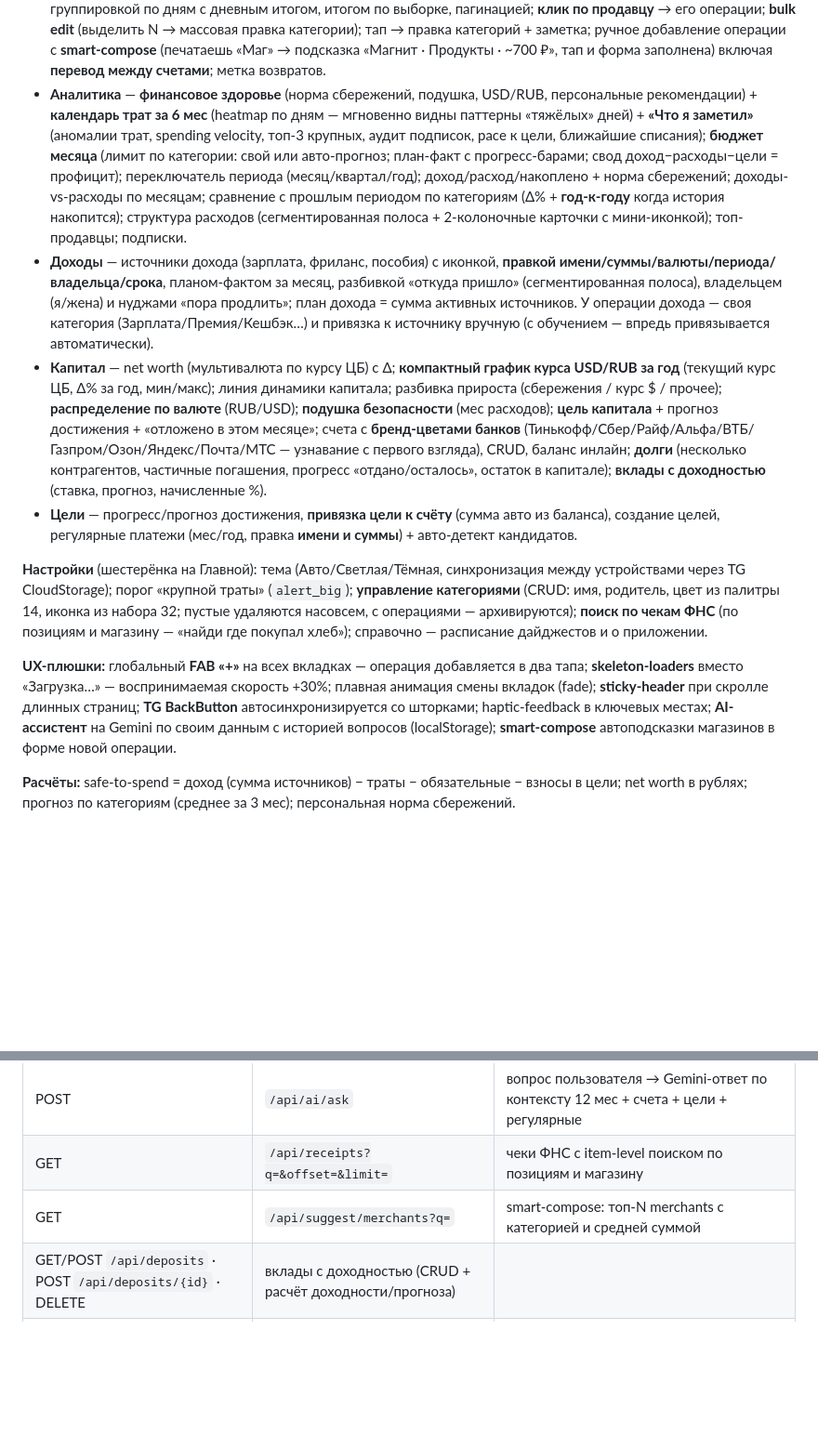
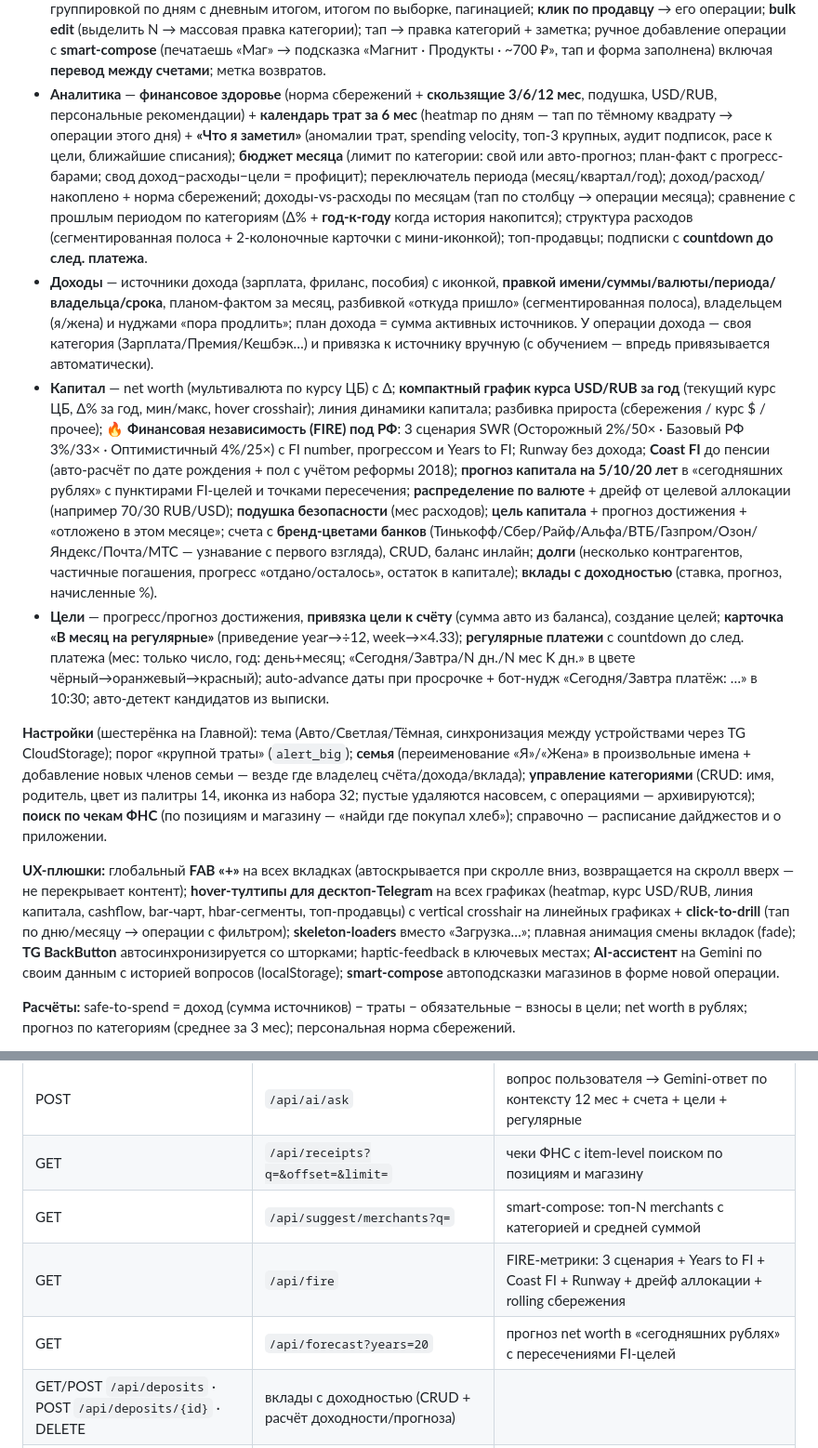
Before and after one commit to Veta-one/money, a Markdown page: README.md, 2 parts joined by grey strips. Shown at 93% size. Rendered like a GitHub page; blank space fills up the shorter version.

Commit message:
Док: FIRE-toolkit, tooltips, регулярные с датой, семья
README:
- Аналитика: rolling 3/6/12, heatmap + click-to-drill, подписки
  с countdown.
- Капитал: FIRE-карточка (3 сценария, Years to FI, Coast FI с
  авто-возрастом до пенсии, Runway), прогноз 5/10/20 лет, дрейф
  аллокации.
- Цели: countdown регулярных в цвете, auto-advance, нудж бота.
- Настройки: секция «Семья» (rename me/wife + добавление членов).
- UX: FAB прячется на скролл вниз; hover-тултипы для десктопа +
  click-to-drill на всех графиках.
- API: /api/fire, /api/forecast.

ROADMAP журнал: 4 записи о Tooltips/Регулярных/FIRE/Семье.

Co-Authored-By: Claude Opus 4.7 <noreply@anthropic.com>

```diff
--- a/README.md
+++ b/README.md
@@ -47,14 +47,14 @@ Telegram-бот + веб мини-апп для учёта личных фина
 **Мини-апп (6 вкладок):**
 - **Главная** — safe-to-spend; четыре цифры месяца (потрачено/доход/отложено/капитал) со стрелками Δ к прошлому месяцу в одной строке с заголовком (компактно); «N трат ждут разбора»; прогноз месяца; график трат по месяцам; категории с Δ и **мини-спарклайнами трендов за 6 мес** (клик → операции категории); последние операции + «Все операции»; **«поговорить с ассистентом»** (значок чата в шапке → Gemini-чат по своим данным) + **шестерёнка → Настройки**.
 - **Операции** — полный список с фильтрами (период/тип/категория/поиск по продавцу/сумма от-до/«на разбор»), группировкой по дням с дневным итогом, итогом по выборке, пагинацией; **клик по продавцу** → его операции; **bulk edit** (выделить N → массовая правка категории); тап → правка категорий + заметка; ручное добавление операции с **smart-compose** (печатаешь «Маг» → подсказка «Магнит · Продукты · ~700 ₽», тап и форма заполнена) включая **перевод между счетами**; метка возвратов.
-- **Аналитика** — **финансовое здоровье** (норма сбережений, подушка, USD/RUB, персональные рекомендации) + **календарь трат за 6 мес** (heatmap по дням — мгновенно видны паттерны «тяжёлых» дней) + **«Что я заметил»** (аномалии трат, spending velocity, топ-3 крупных, аудит подписок, pace к цели, ближайшие списания); **бюджет месяца** (лимит по категории: свой или авто-прогноз; план-факт с прогресс-барами; свод доход−расходы−цели = профицит); переключатель периода (месяц/квартал/год); доход/расход/накоплено + норма сбережений; доходы-vs-расходы по месяцам; сравнение с прошлым периодом по категориям (Δ% + **год-к-году** когда история накопится); структура расходов (сегментированная полоса + 2-колоночные карточки с мини-иконкой); топ-продавцы; подписки.
+- **Аналитика** — **финансовое здоровье** (норма сбережений + **скользящие 3/6/12 мес**, подушка, USD/RUB, персональные рекомендации) + **календарь трат за 6 мес** (heatmap по дням — тап по тёмному квадрату → операции этого дня) + **«Что я заметил»** (аномалии трат, spending velocity, топ-3 крупных, аудит подписок, pace к цели, ближайшие списания); **бюджет месяца** (лимит по категории: свой или авто-прогноз; план-факт с прогресс-барами; свод доход−расходы−цели = профицит); переключатель периода (месяц/квартал/год); доход/расход/накоплено + норма сбережений; доходы-vs-расходы по месяцам (тап по столбцу → операции месяца); сравнение с прошлым периодом по категориям (Δ% + **год-к-году** когда история накопится); структура расходов (сегментированная полоса + 2-колоночные карточки с мини-иконкой); топ-продавцы; подписки с **countdown до след. платежа**.
 - **Доходы** — источники дохода (зарплата, фриланс, пособия) с иконкой, **правкой имени/суммы/валюты/периода/владельца/срока**, планом-фактом за месяц, разбивкой «откуда пришло» (сегментированная полоса), владельцем (я/жена) и нуджами «пора продлить»; план дохода = сумма активных источников. У операции дохода — своя категория (Зарплата/Премия/Кешбэк…) и привязка к источнику вручную (с обучением — впредь привязывается автоматически).
-- **Капитал** — net worth (мультивалюта по курсу ЦБ) с Δ; **компактный график курса USD/RUB за год** (текущий курс ЦБ, Δ% за год, мин/макс); линия динамики капитала; разбивка прироста (сбережения / курс $ / прочее); **распределение по валюте** (RUB/USD); **подушка безопасности** (мес расходов); **цель капитала** + прогноз достижения + «отложено в этом месяце»; счета с **бренд-цветами банков** (Тинькофф/Сбер/Райф/Альфа/ВТБ/Газпром/Озон/Яндекс/Почта/МТС — узнавание с первого взгляда), CRUD, баланс инлайн; **долги** (несколько контрагентов, частичные погашения, прогресс «отдано/осталось», остаток в капитале); **вклады с доходностью** (ставка, прогноз, начисленные %).
-- **Цели** — прогресс/прогноз достижения, **привязка цели к счёту** (сумма авто из баланса), создание целей, регулярные платежи (мес/год, правка **имени и суммы**) + авто-детект кандидатов.
+- **Капитал** — net worth (мультивалюта по курсу ЦБ) с Δ; **компактный график курса USD/RUB за год** (текущий курс ЦБ, Δ% за год, мин/макс, hover crosshair); линия динамики капитала; разбивка прироста (сбережения / курс $ / прочее); **🔥 Финансовая независимость (FIRE) под РФ**: 3 сценария SWR (Осторожный 2%/50× · Базовый РФ 3%/33× · Оптимистичный 4%/25×) с FI number, прогрессом и Years to FI; Runway без дохода; **Coast FI** до пенсии (авто-расчёт по дате рождения + пол с учётом реформы 2018); **прогноз капитала на 5/10/20 лет** в «сегодняшних рублях» с пунктирами FI-целей и точками пересечения; **распределение по валюте** + дрейф от целевой аллокации (например 70/30 RUB/USD); **подушка безопасности** (мес расходов); **цель капитала** + прогноз достижения + «отложено в этом месяце»; счета с **бренд-цветами банков** (Тинькофф/Сбер/Райф/Альфа/ВТБ/Газпром/Озон/Яндекс/Почта/МТС — узнавание с первого взгляда), CRUD, баланс инлайн; **долги** (несколько контрагентов, частичные погашения, прогресс «отдано/осталось», остаток в капитале); **вклады с доходностью** (ставка, прогноз, начисленные %).
+- **Цели** — прогресс/прогноз достижения, **привязка цели к счёту** (сумма авто из баланса), создание целей; **карточка «В месяц на регулярные»** (приведение year→÷12, week→×4.33); **регулярные платежи** с countdown до след. платежа (мес: только число, год: день+месяц; «Сегодня/Завтра/N дн./N мес K дн.» в цвете чёрный→оранжевый→красный); auto-advance даты при просрочке + бот-нудж «Сегодня/Завтра платёж: …» в 10:30; авто-детект кандидатов из выписки.
 
-**Настройки** (шестерёнка на Главной): тема (Авто/Светлая/Тёмная, синхронизация между устройствами через TG CloudStorage); порог «крупной траты» (`alert_big`); **управление категориями** (CRUD: имя, родитель, цвет из палитры 14, иконка из набора 32; пустые удаляются насовсем, с операциями — архивируются); **поиск по чекам ФНС** (по позициям и магазину — «найди где покупал хлеб»); справочно — расписание дайджестов и о приложении.
+**Настройки** (шестерёнка на Главной): тема (Авто/Светлая/Тёмная, синхронизация между устройствами через TG CloudStorage); порог «крупной траты» (`alert_big`); **семья** (переименование «Я»/«Жена» в произвольные имена + добавление новых членов семьи — везде где владелец счёта/дохода/вклада); **управление категориями** (CRUD: имя, родитель, цвет из палитры 14, иконка из набора 32; пустые удаляются насовсем, с операциями — архивируются); **поиск по чекам ФНС** (по позициям и магазину — «найди где покупал хлеб»); справочно — расписание дайджестов и о приложении.
 
-**UX-плюшки:** глобальный **FAB «+»** на всех вкладках — операция добавляется в два тапа; **skeleton-loaders** вместо «Загрузка…» — воспринимаемая скорость +30%; плавная анимация смены вкладок (fade); **sticky-header** при скролле длинных страниц; **TG BackButton** автосинхронизируется со шторками; haptic-feedback в ключевых местах; **AI-ассистент** на Gemini по своим данным с историей вопросов (localStorage); **smart-compose** автоподсказки магазинов в форме новой операции.
+**UX-плюшки:** глобальный **FAB «+»** на всех вкладках (автоскрывается при скролле вниз, возвращается на скролл вверх — не перекрывает контент); **hover-тултипы для десктоп-Telegram** на всех графиках (heatmap, курс USD/RUB, линия капитала, cashflow, bar-чарт, hbar-сегменты, топ-продавцы) с vertical crosshair на линейных графиках + **click-to-drill** (тап по дню/месяцу → операции с фильтром); **skeleton-loaders** вместо «Загрузка…»; плавная анимация смены вкладок (fade); **TG BackButton** автосинхронизируется со шторками; haptic-feedback в ключевых местах; **AI-ассистент** на Gemini по своим данным с историей вопросов (localStorage); **smart-compose** автоподсказки магазинов в форме новой операции.
 
 **Расчёты:** safe-to-spend = доход (сумма источников) − траты − обязательные − взносы в цели; net worth в рублях; прогноз по категориям (среднее за 3 мес); персональная норма сбережений.
 
@@ -165,6 +165,8 @@ SPEC.md                # исходная спецификация
 | POST | `/api/ai/ask` | вопрос пользователя → Gemini-ответ по контексту 12 мес + счета + цели + регулярные |
 | GET | `/api/receipts?q=&offset=&limit=` | чеки ФНС с item-level поиском по позициям и магазину |
 | GET | `/api/suggest/merchants?q=` | smart-compose: топ-N merchants с категорией и средней суммой |
+| GET | `/api/fire` | FIRE-метрики: 3 сценария + Years to FI + Coast FI + Runway + дрейф аллокации + rolling сбережения |
+| GET | `/api/forecast?years=20` | прогноз net worth в «сегодняшних рублях» с пересечениями FI-целей |
 | GET/POST `/api/deposits` · POST `/api/deposits/{id}` · DELETE | вклады с доходностью (CRUD + расчёт доходности/прогноза) |
 | GET | `/api/checkup` | финансовый чекап: норма сбережений, подушка, распределение, рекомендации |
 | GET/POST | `/api/settings` | ожидаемый доход |
```
Also changed, not shown: ROADMAP.md (+4 -0 lines).
